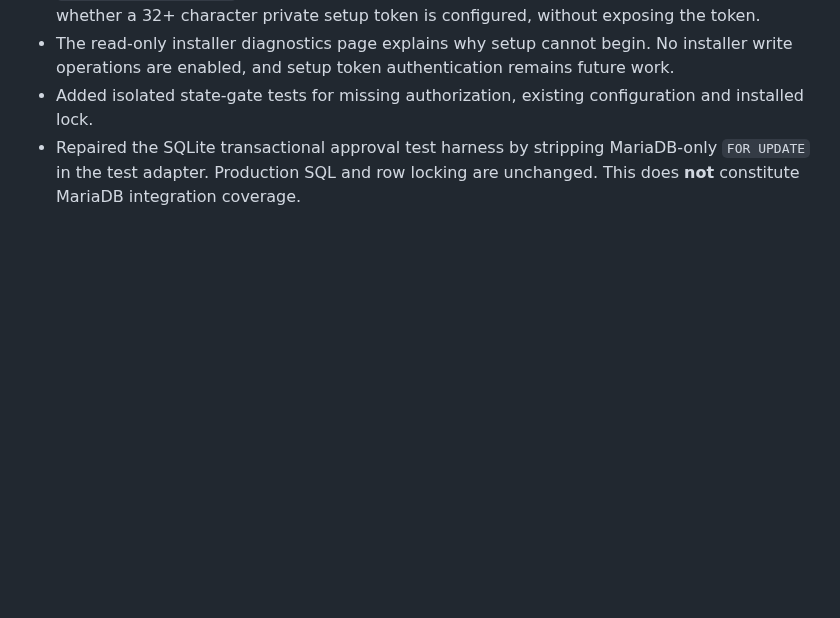
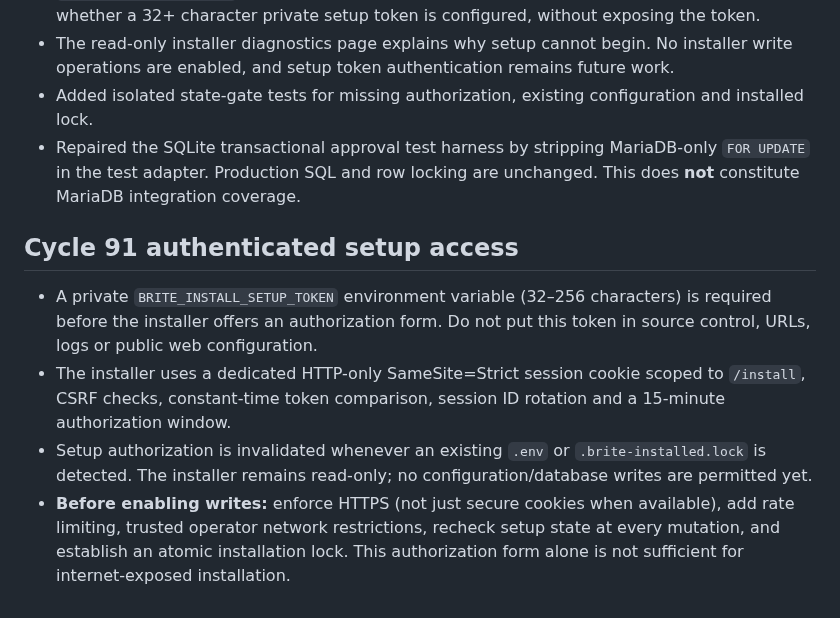
Before and after one commit to qualitypro/britescheduler, a Markdown page: docs/development/CYCLES_91_93.md, the part around the change. Drawn GitHub-style; blank space fills up the shorter version.

Commit message:
Document authenticated installer session and remaining pre-write security controls

```diff
--- a/docs/development/CYCLES_91_93.md
+++ b/docs/development/CYCLES_91_93.md
@@ -169,3 +169,9 @@ Neither command modifies configuration, database, or accounts. The doctor report
 - The read-only installer diagnostics page explains why setup cannot begin. No installer write operations are enabled, and setup token authentication remains future work.
 - Added isolated state-gate tests for missing authorization, existing configuration and installed lock.
 - Repaired the SQLite transactional approval test harness by stripping MariaDB-only `FOR UPDATE` in the test adapter. Production SQL and row locking are unchanged. This does **not** constitute MariaDB integration coverage.
+
+## Cycle 91 authenticated setup access
+- A private `BRITE_INSTALL_SETUP_TOKEN` environment variable (32–256 characters) is required before the installer offers an authorization form. Do not put this token in source control, URLs, logs or public web configuration.
+- The installer uses a dedicated HTTP-only SameSite=Strict session cookie scoped to `/install`, CSRF checks, constant-time token comparison, session ID rotation and a 15-minute authorization window.
+- Setup authorization is invalidated whenever an existing `.env` or `.brite-installed.lock` is detected. The installer remains read-only; no configuration/database writes are permitted yet.
+- **Before enabling writes:** enforce HTTPS (not just secure cookies when available), add rate limiting, trusted operator network restrictions, recheck setup state at every mutation, and establish an atomic installation lock. This authorization form alone is not sufficient for internet-exposed installation.
```
